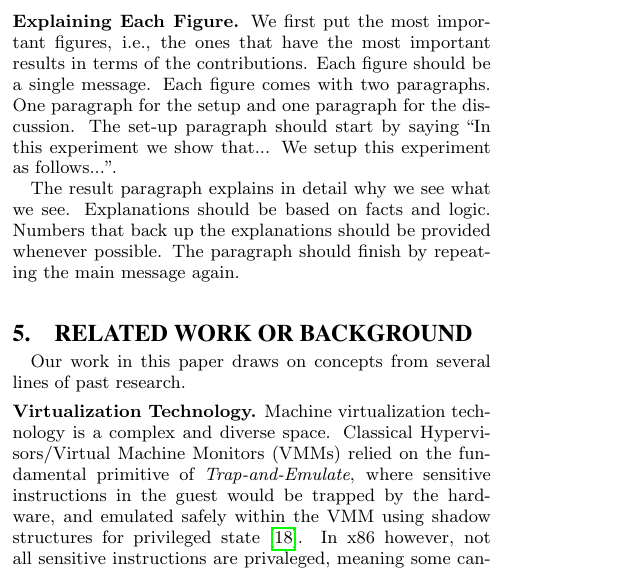
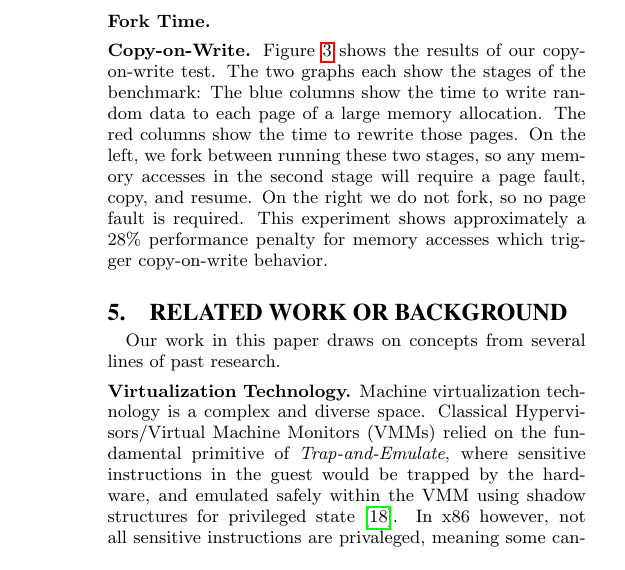
Before and after one commit to colavitam/hyperfork-dev, a LaTeX document (latex/top.tex, which reads latex/4-experiments.tex): part of one column of page 4 of 6 before the commit and part of one column of page 5 of 6 after it, cut at the place of the change. The pictures show the PDF file latex/top.pdf that the author committed with the source.

Commit message:
Explanation of CoW test

```diff
--- a/latex/4-experiments.tex
+++ b/latex/4-experiments.tex
@@ -161,19 +164,23 @@ We compare the total time of starting $n$ separate VMs, and letting each run the
 
 \subsection{Results}
 
-\Paragraph{Explaining Each Figure}
-We first put the most important figures, i.e., the
-ones that have the most important results in terms
-of the contributions. Each figure should be a
-single message. Each figure comes with two
-paragraphs. One paragraph for the setup and one
-paragraph for the discussion. The set-up paragraph
-should start by saying ``In this experiment we
-show that... We setup this experiment as follows...''.
+\Paragraph{Fork Time}
 
-The result paragraph explains in detail why we see
-what we see. Explanations should be based on facts
-and logic. Numbers that back up the explanations
-should be provided whenever possible. The
-paragraph should finish by repeating the main
-message again.
+\Paragraph{Copy-on-Write} Figure~\ref{fig:rambench} shows the results of our copy-on-write test. The two graphs each show the stages of the benchmark: The blue columns show the time to write random data to each page of a large memory allocation. The red columns show the time to rewrite those pages. On the left, we fork between running these two stages, so any memory accesses in the second stage will require a page fault, copy, and resume. On the right we do not fork, so no page fault is required. This experiment shows approximately a 28\% performance penalty for memory accesses which trigger copy-on-write behavior.
+
+%\Paragraph{Explaining Each Figure}
+%We first put the most important figures, i.e., the
+%ones that have the most important results in terms
+%of the contributions. Each figure should be a
+%single message. Each figure comes with two
+%paragraphs. One paragraph for the setup and one
+%paragraph for the discussion. The set-up paragraph
+%should start by saying ``In this experiment we
+%show that... We setup this experiment as follows...''.
+%
+%The result paragraph explains in detail why we see
+%what we see. Explanations should be based on facts
+%and logic. Numbers that back up the explanations
+%should be provided whenever possible. The
+%paragraph should finish by repeating the main
+%message again.
```
Also changed, not shown: latex/top.pdf, latex/4-experiments.tex (13 more changed lines).
